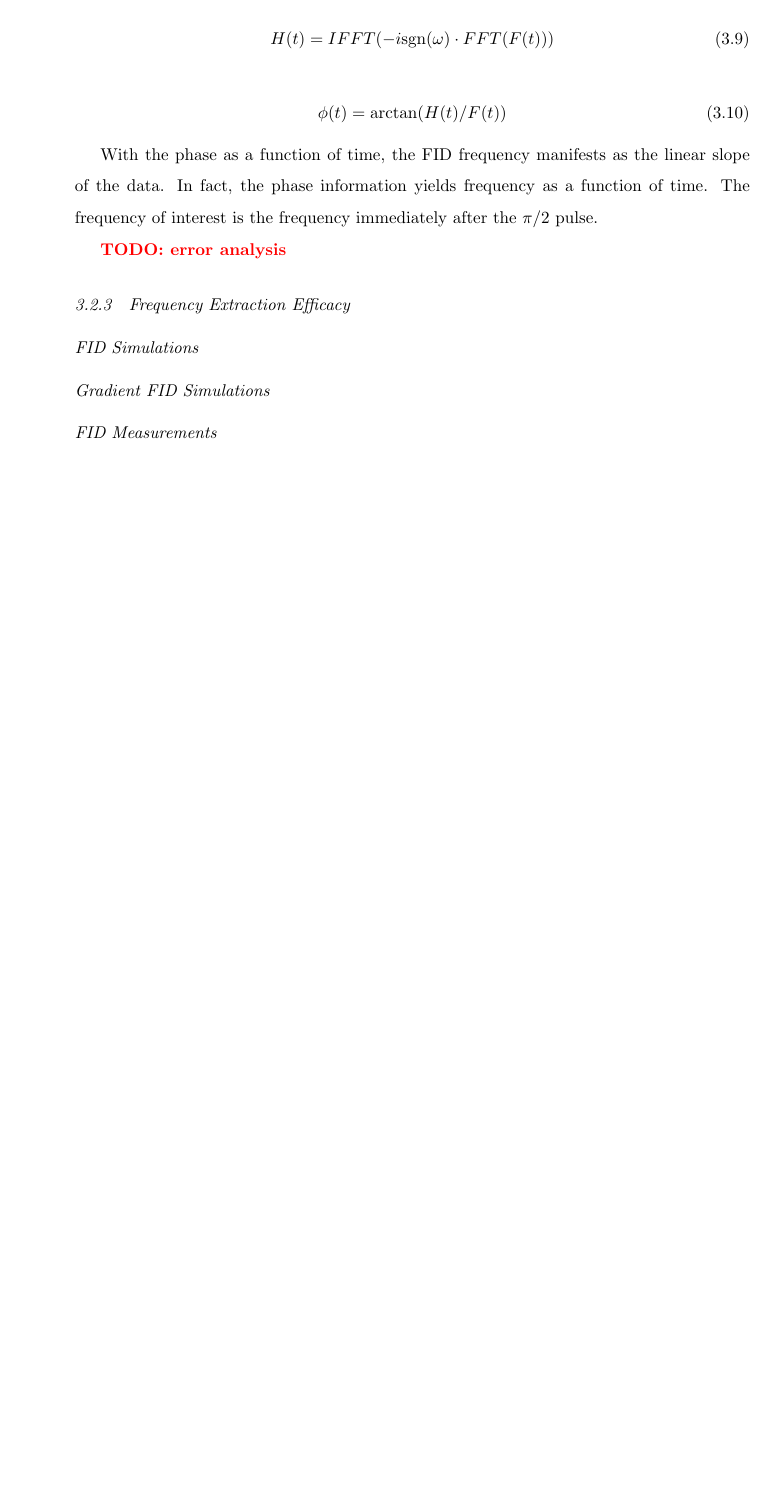
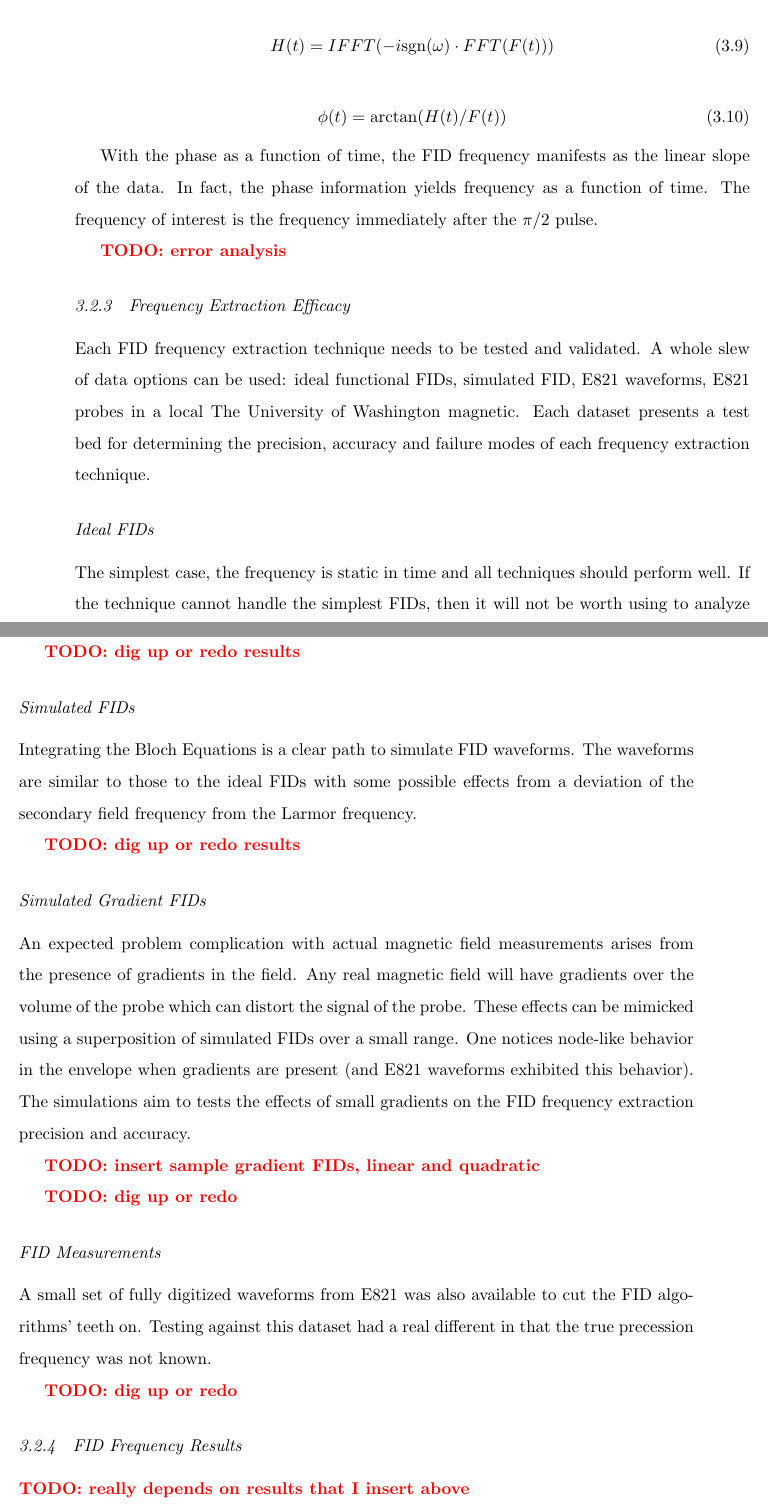
Before and after one commit to mwsmith2/dissertation, a LaTeX thesis (thesis.tex, which reads 03-field-measurement.tex): part of page 25 of 28 before the commit and two parts of pages 25 and 26 of 29 after it, the two joined at a grey line, cut so that both start at the same text, the shorter picture padded with empty space. Compiled offline with pdfLaTeX.

Commit message:
Finishes very rough draft on FIDs.

```diff
--- a/03-field-measurement.tex
+++ b/03-field-measurement.tex
@@ -150,8 +150,30 @@ With the phase as a function of time, the FID frequency manifests as the linear
 
 \subsection{Frequency Extraction Efficacy}
 
-\subsubsection{FID Simulations}
+Each FID frequency extraction technique needs to be tested and validated.  A whole slew of data options can be used: ideal functional FIDs, simulated FID, E821 waveforms, E821 probes in a local \uw magnetic.  Each dataset presents a test bed for determining the precision, accuracy and failure modes of each frequency extraction technique.
 
-\subsubsection{Gradient FID Simulations}
+\subsubsection{Ideal FIDs}
+The simplest case, the frequency is static in time and all techniques should perform well.  If the technique cannot handle the simplest FIDs, then it will not be worth using to analyze the E989 data.
+
+\todo{dig up or redo results}
+
+\subsubsection{Simulated FIDs}
+Integrating the Bloch Equations is a clear path to simulate FID waveforms.  The waveforms are similar to those to the ideal FIDs with some possible effects from a deviation of the secondary field frequency from the Larmor frequency.
+
+\todo{dig up or redo results}
+
+\subsubsection{Simulated Gradient FIDs}
+An expected problem complication with actual magnetic field measurements arises from the presence of gradients in the field.  Any real magnetic field will have gradients over the volume of the probe which can distort the signal of the probe.  These effects can be mimicked using a superposition of simulated FIDs over a small range.  One notices node-like behavior in the envelope when gradients are present (and E821 waveforms exhibited this behavior).  The simulations aim to tests the effects of small gradients on the FID frequency extraction precision and accuracy.
+
+\todo{insert sample gradient FIDs, linear and quadratic}
+
+\todo{dig up or redo}
 
 \subsubsection{FID Measurements}
+A small set of fully digitized waveforms from E821 was also available to cut the FID algorithms' teeth on.  Testing against this dataset had a real different in that the true precession frequency was not known.
+
+\todo{dig up or redo}
+
+\subsection{FID Frequency Results}
+
+\todo{really depends on results that I insert above}
```
Also changed, not shown: 00-preamble.tex (+8 -8 lines), 03-field-measurement.tex (2 more changed lines).
